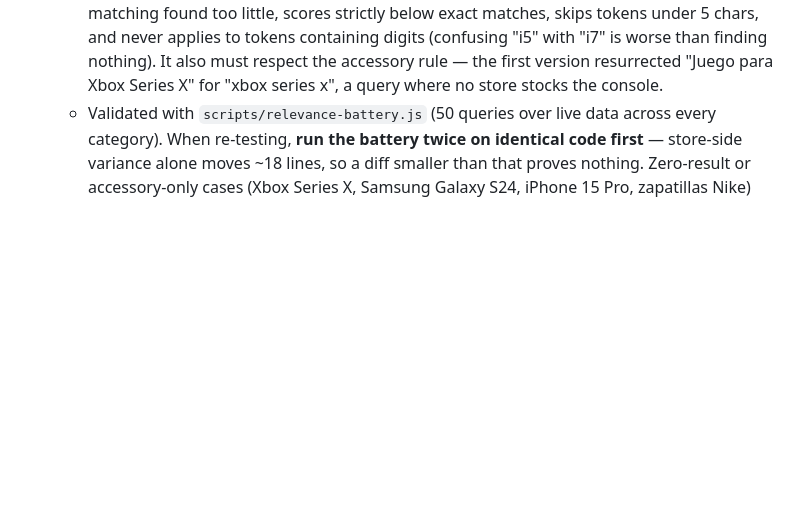
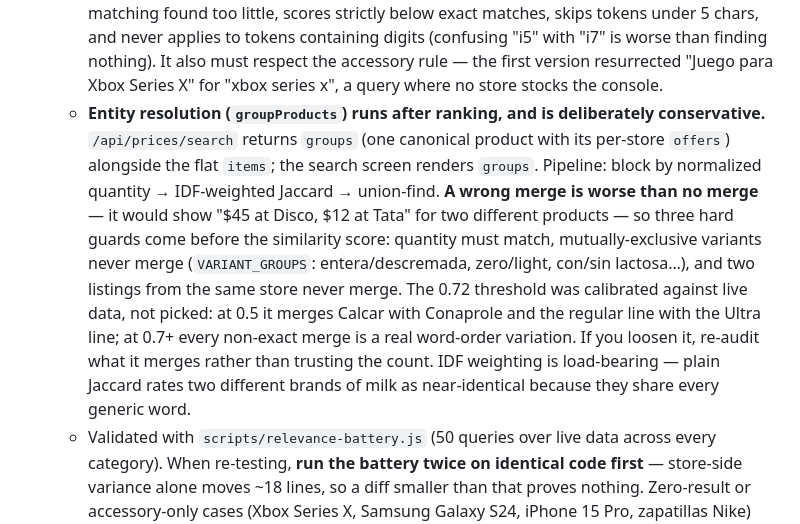
Before and after one commit to BL4YZ/money-flow, a Markdown page: CLAUDE.md, the part around the change. Drawn GitHub-style; blank space fills up the shorter version.

Commit message:
Update CLAUDE.md: entity resolution guards and threshold calibration
Co-Authored-By: Claude Sonnet 5 <noreply@anthropic.com>

```diff
--- a/CLAUDE.md
+++ b/CLAUDE.md
@@ -89,6 +89,7 @@ Feature flags derived from `isPremium` live in `PlanContext.buildFlags()` — ad
   - **Unit pricing (`parseQuantity`/`withUnitPrices`/`compareByValue`) decides which offer wins, not absolute price.** Comparing pack sizes by absolute price is the classic "pack size chaos" failure: a 250 ml milk at $44 beat a 1 L carton at $45 ($176/L vs $45/L), and since the "Carrito óptimo" total is built from the cheapest match per item, the headline number recommended the worst value. `parseQuantity` handles the multipack forms stores actually write ("6 x 330 ml", "16Un X30Mt", "12unx30mtrs", "4 un. 30 m", "x 100", "10 Comp."); when adding a new form, extend it there rather than at a call site. Coverage runs 94-99% on supermercado/farmacia/belleza and near zero on ropa/hogar, which is correct — a TV has no unit price.
   - **Ranking is BM25 + domain rules, not one or the other.** BM25 supplies IDF (a rare word like "anticaspa" outweighs a common "shampoo" with no hand-tuning) and term saturation; the exact-phrase bonus, main-noun rule and accessory penalty stay layered on top because they encode retail-specific knowledge BM25 can't infer. Don't replace the domain rules with "just BM25".
   - **Typo tolerance is a fallback, never a first-class matcher**: it runs only when exact matching found too little, scores strictly below exact matches, skips tokens under 5 chars, and never applies to tokens containing digits (confusing "i5" with "i7" is worse than finding nothing). It also must respect the accessory rule — the first version resurrected "Juego para Xbox Series X" for "xbox series x", a query where no store stocks the console.
+  - **Entity resolution (`groupProducts`) runs after ranking, and is deliberately conservative.** `/api/prices/search` returns `groups` (one canonical product with its per-store `offers`) alongside the flat `items`; the search screen renders `groups`. Pipeline: block by normalized quantity → IDF-weighted Jaccard → union-find. **A wrong merge is worse than no merge** — it would show "$45 at Disco, $12 at Tata" for two different products — so three hard guards come before the similarity score: quantity must match, mutually-exclusive variants never merge (`VARIANT_GROUPS`: entera/descremada, zero/light, con/sin lactosa…), and two listings from the same store never merge. The 0.72 threshold was calibrated against live data, not picked: at 0.5 it merges Calcar with Conaprole and the regular line with the Ultra line; at 0.7+ every non-exact merge is a real word-order variation. If you loosen it, re-audit what it merges rather than trusting the count. IDF weighting is load-bearing — plain Jaccard rates two different brands of milk as near-identical because they share every generic word.
   - Validated with `scripts/relevance-battery.js` (50 queries over live data across every category). When re-testing, **run the battery twice on identical code first** — store-side variance alone moves ~18 lines, so a diff smaller than that proves nothing. Zero-result or accessory-only cases (Xbox Series X, Samsung Galaxy S24, iPhone 15 Pro, zapatillas Nike) were each confirmed against the store's own raw search output to be genuine stock gaps — don't assume an empty result is this algorithm's fault without checking the raw scrape.
 - **Expo Push**: `services/billNotifier.js` runs a daily cron (09:00 America/Montevideo, via `node-cron`) sending bill-due reminders through Expo's push API. `routes/pushToken.js` registers the device token.
 
```
